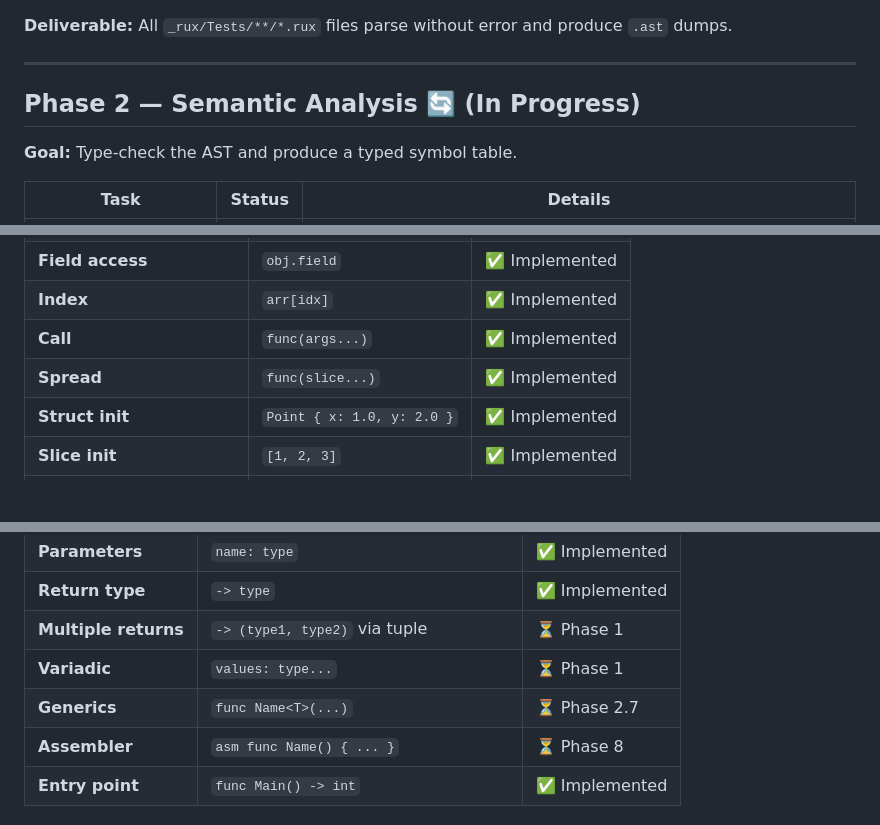
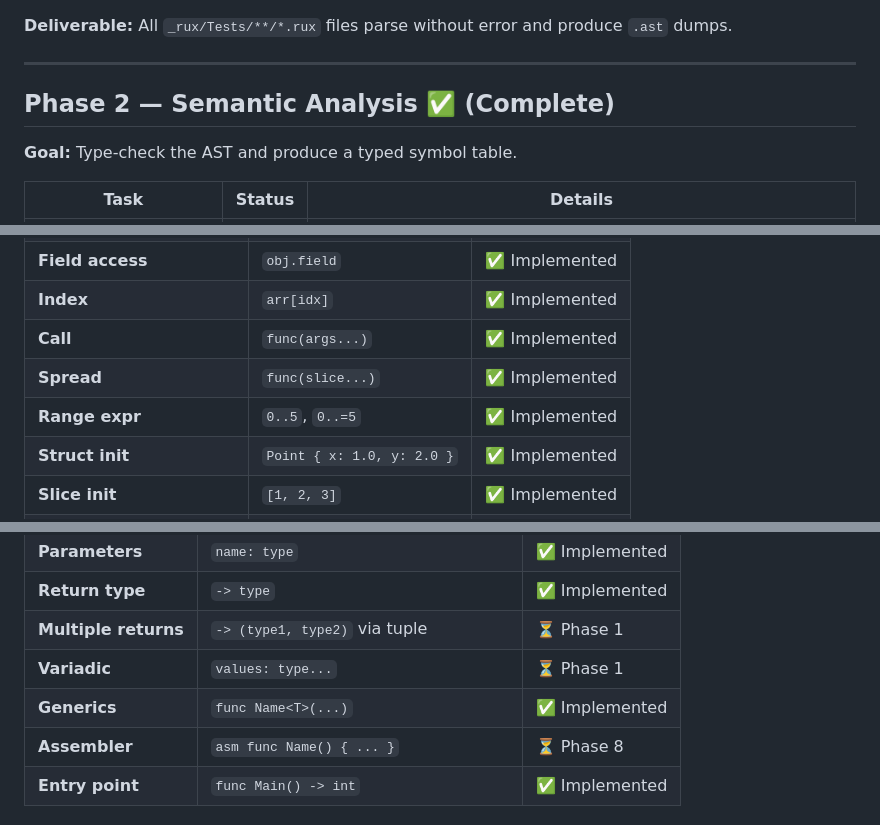
Before and after one commit to katehonz/bux-lang, a Markdown page: PLAN.md, 3 parts joined by grey strips. Drawn GitHub-style; blank space fills up the shorter version.

```diff
--- a/PLAN.md
+++ b/PLAN.md
@@ -66,7 +66,7 @@ Bux is a fast, compiled, strongly-typed, multi-paradigm systems programming lang
 
 ---
 
-## Phase 2 — Semantic Analysis 🔄 (In Progress)
+## Phase 2 — Semantic Analysis ✅ (Complete)
 
 **Goal:** Type-check the AST and produce a typed symbol table.
 
@@ -630,6 +631,7 @@ Based on [Rux Documentation](https://rux-lang.dev/docs/), these are the features
 | **Index** | `arr[idx]` | ✅ Implemented |
 | **Call** | `func(args...)` | ✅ Implemented |
 | **Spread** | `func(slice...)` | ✅ Implemented |
+| **Range expr** | `0..5`, `0..=5` | ✅ Implemented |
 | **Struct init** | `Point { x: 1.0, y: 2.0 }` | ✅ Implemented |
 | **Slice init** | `[1, 2, 3]` | ✅ Implemented |
 | **Tuple init** | `(a, b, c)` | ✅ Implemented |
@@ -656,7 +658,7 @@ Based on [Rux Documentation](https://rux-lang.dev/docs/), these are the features
 | **Return type** | `-> type` | ✅ Implemented |
 | **Multiple returns** | `-> (type1, type2)` via tuple | ⏳ Phase 1 |
 | **Variadic** | `values: type...` | ⏳ Phase 1 |
-| **Generics** | `func Name<T>(...)` | ⏳ Phase 2.7 |
+| **Generics** | `func Name<T>(...)` | ✅ Implemented |
 | **Assembler** | `asm func Name() { ... }` | ⏳ Phase 8 |
 | **Entry point** | `func Main() -> int` | ✅ Implemented |
 
```
Also changed, not shown: other parts of PLAN.md (+49 -48 lines).
